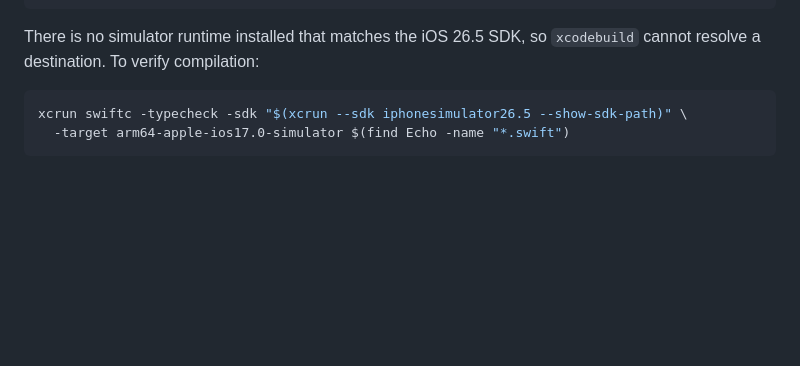
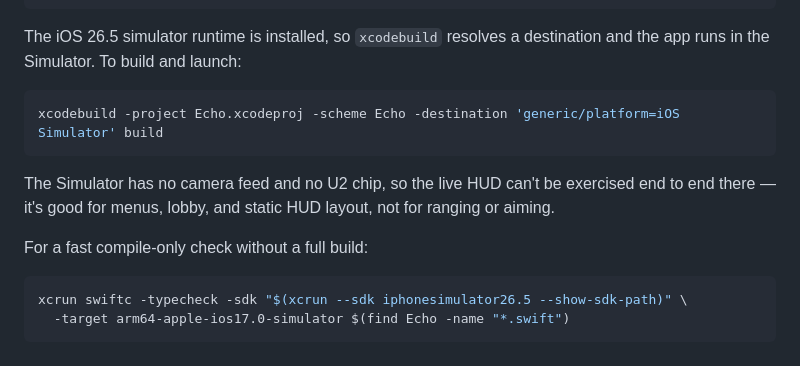
Before and after one commit to ConnorXTan/phonegame, a Markdown page: CLAUDE.md, the part around the change. GitHub-like rendering; blank space fills up the shorter version.

Commit message:
Correct the stale "no simulator runtime" note
The iOS 26.5 runtime is installed now, so xcodebuild resolves a destination
and the app runs in the Simulator -- the guide was still telling readers it
could not, which is why nobody was launching it.

Document the build/launch command, keep the swiftc typecheck as the fast
compile-only path, and note that the Simulator has no camera or U2 chip so
the live HUD can't be exercised end to end there.

Co-Authored-By: Claude Opus 5 <noreply@anthropic.com>

````diff
--- a/CLAUDE.md
+++ b/CLAUDE.md
@@ -157,8 +157,17 @@ grep -rnE "Color\.(red|green|blue|gray|yellow|orange|cyan)|Color\(red:" Echo/Vie
 grep -rnE "\.opacity\(0\.[0-9]" Echo/Views/*.swift
 ```
 
-There is no simulator runtime installed that matches the iOS 26.5 SDK, so `xcodebuild` cannot
-resolve a destination. To verify compilation:
+The iOS 26.5 simulator runtime is installed, so `xcodebuild` resolves a destination and the app
+runs in the Simulator. To build and launch:
+
+```sh
+xcodebuild -project Echo.xcodeproj -scheme Echo -destination 'generic/platform=iOS Simulator' build
+```
+
+The Simulator has no camera feed and no U2 chip, so the live HUD can't be exercised end to end
+there — it's good for menus, lobby, and static HUD layout, not for ranging or aiming.
+
+For a fast compile-only check without a full build:
 
 ```sh
 xcrun swiftc -typecheck -sdk "$(xcrun --sdk iphonesimulator26.5 --show-sdk-path)" \
````
